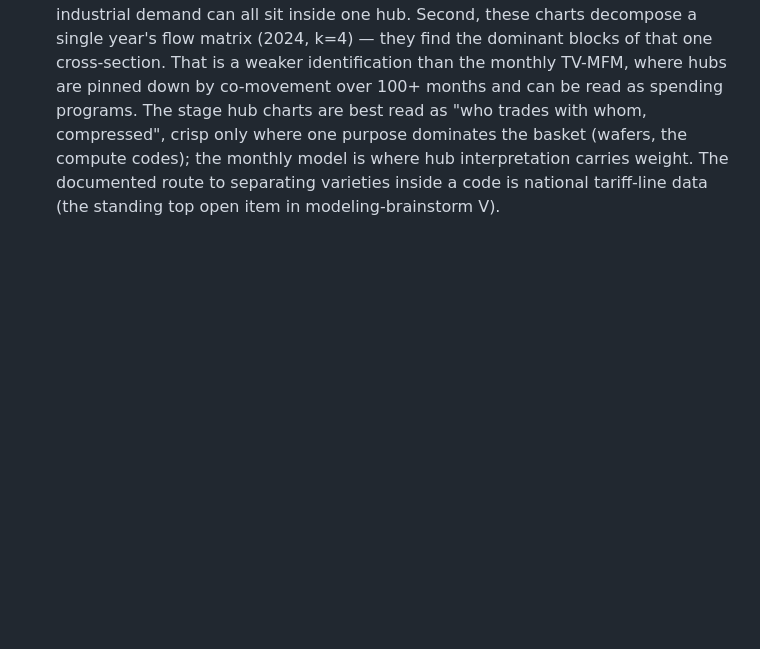
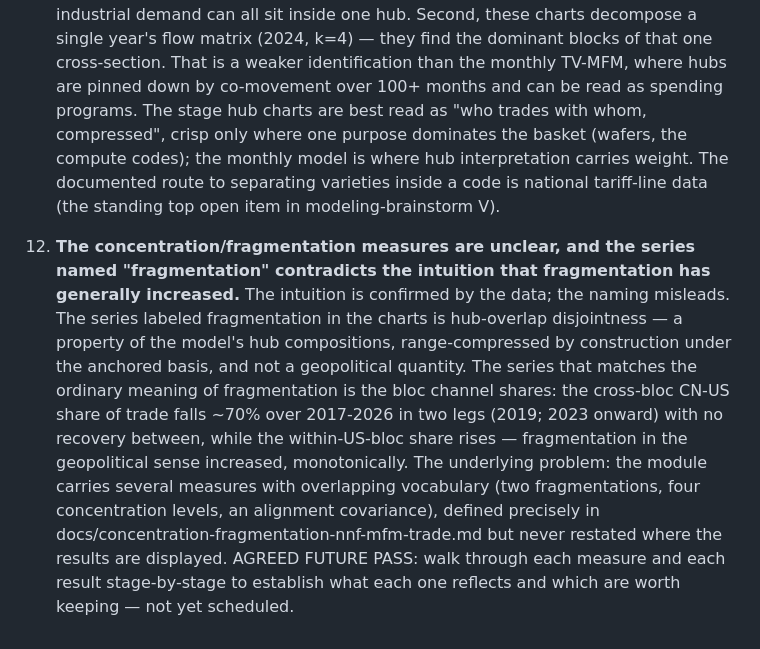
Before and after one commit to jasonzhixinglu/global-export-complexity, a Markdown page: docs/notes/chart-reading-flags.md, the part around the change. GitHub-like rendering; blank space fills up the shorter version.

Commit message:
Flags note: fragmentation naming vs intuition; measure walkthrough agreed as future pass
Co-Authored-By: Claude Fable 5 <noreply@anthropic.com>

```diff
--- a/docs/notes/chart-reading-flags.md
+++ b/docs/notes/chart-reading-flags.md
@@ -166,3 +166,23 @@ stage hub charts answer "who trades with whom".
     codes); the monthly model is where hub interpretation carries weight.
     The documented route to separating varieties inside a code is national
     tariff-line data (the standing top open item in modeling-brainstorm V).
+
+12. **The concentration/fragmentation measures are unclear, and the series
+    named "fragmentation" contradicts the intuition that fragmentation has
+    generally increased.**
+    The intuition is confirmed by the data; the naming misleads. The series
+    labeled fragmentation in the charts is hub-overlap disjointness — a
+    property of the model's hub compositions, range-compressed by
+    construction under the anchored basis, and not a geopolitical quantity.
+    The series that matches the ordinary meaning of fragmentation is the
+    bloc channel shares: the cross-bloc CN-US share of trade falls ~70% over
+    2017-2026 in two legs (2019; 2023 onward) with no recovery between, while
+    the within-US-bloc share rises — fragmentation in the geopolitical sense
+    increased, monotonically. The underlying problem: the module carries
+    several measures with overlapping vocabulary (two fragmentations, four
+    concentration levels, an alignment covariance), defined precisely in
+    docs/concentration-fragmentation-nnf-mfm-trade.md but never restated
+    where the results are displayed.
+    AGREED FUTURE PASS: walk through each measure and each result
+    stage-by-stage to establish what each one reflects and which are worth
+    keeping — not yet scheduled.
```
